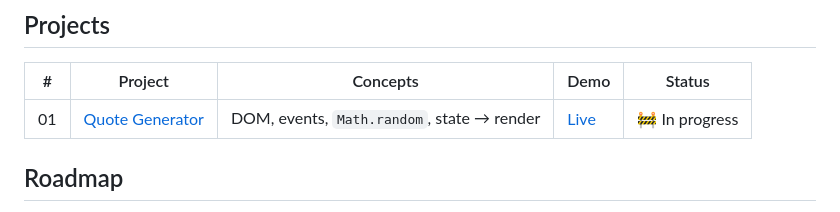
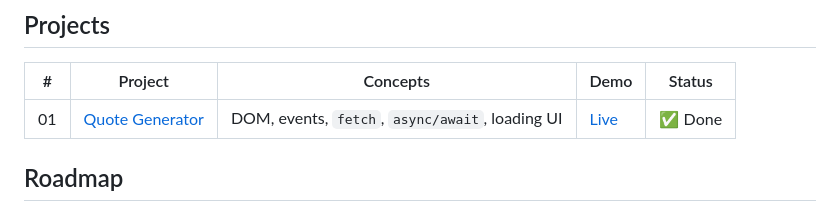
Before and after one commit to souravxdev/JavaScript-Projects, a Markdown page: README.md, the part around the change. Rendered like a GitHub page.

```diff
--- a/README.md
+++ b/README.md
@@ -15,7 +15,7 @@ has a live demo.
 
 | #   | Project                                 | Concepts                                         | Demo                                                                     | Status         |
 | --- | --------------------------------------- | ------------------------------------------------ | ------------------------------------------------------------------------ | -------------- |
-| 01  | [Quote Generator](./01-quote-generator) | DOM, events, `Math.random`, state → render       | [Live](https://souravxdev.github.io/JavaScript-Projects/01-quote-generator/) | 🚧 In progress |
+| 01  | [Quote Generator](./01-quote-generator) | DOM, events, `fetch`, `async/await`, loading UI | [Live](https://souravxdev.github.io/JavaScript-Projects/01-quote-generator/) | ✅ Done        |
 
 ## Roadmap
 
```
Also changed, not shown: 01-quote-generator/README.md (+24 -7 lines), 01-quote-generator/assets/screenshot-focus.png (added), 01-quote-generator/assets/screenshot.png (added).
